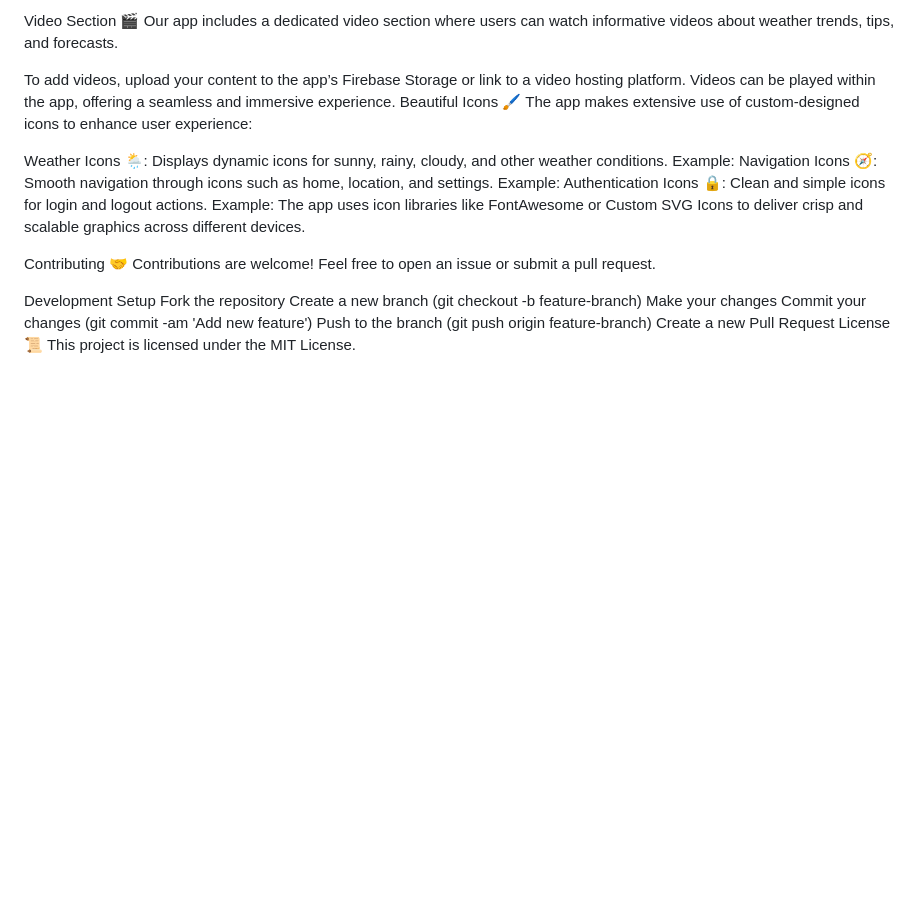
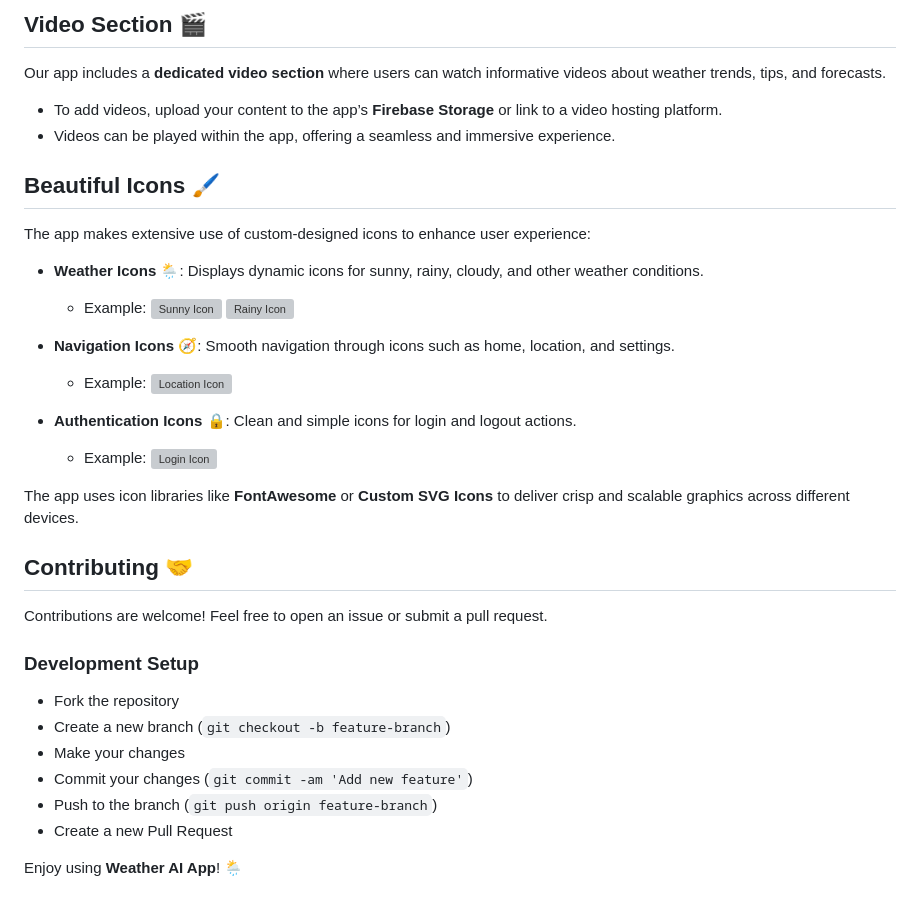
Before and after one commit to MuhammedRefaatMetwally/weather_app_cellula, a Markdown page: README.md, the part around the change printed below. GitHub-like rendering; blank space fills up the shorter version; grey boxes are pictures that could not be loaded.

```diff
--- a/README.md
+++ b/README.md
@@ -56,29 +69,42 @@ Here are a few snapshots of the app showcasing its elegant UI and beautiful icon
 
-Video Section 🎬
-Our app includes a dedicated video section where users can watch informative videos about weather trends, tips, and forecasts.
+## Video Section 🎬
 
-To add videos, upload your content to the app’s Firebase Storage or link to a video hosting platform.
-Videos can be played within the app, offering a seamless and immersive experience.
-Beautiful Icons 🖌️
+Our app includes a **dedicated video section** where users can watch informative videos about weather trends, tips, and forecasts.
+
+- To add videos, upload your content to the app’s **Firebase Storage** or link to a video hosting platform.
+- Videos can be played within the app, offering a seamless and immersive experience.
+
+## Beautiful Icons 🖌️
+
 The app makes extensive use of custom-designed icons to enhance user experience:
 
-Weather Icons 🌦️: Displays dynamic icons for sunny, rainy, cloudy, and other weather conditions.
-Example:
-Navigation Icons 🧭: Smooth navigation through icons such as home, location, and settings.
-Example:
-Authentication Icons 🔒: Clean and simple icons for login and logout actions.
-Example:
-The app uses icon libraries like FontAwesome or Custom SVG Icons to deliver crisp and scalable graphics across different devices.
+- **Weather Icons** 🌦️: Displays dynamic icons for sunny, rainy, cloudy, and other weather conditions.
+  - Example:
+    ![Sunny Icon](link-to-sunny-icon)
+    ![Rainy Icon](link-to-rainy-icon)
 
-Contributing 🤝
+- **Navigation Icons** 🧭: Smooth navigation through icons such as home, location, and settings.
+  - Example:
+    ![Location Icon](link-to-location-icon)
+
+- **Authentication Icons** 🔒: Clean and simple icons for login and logout actions.
+  - Example:
+    ![Login Icon](link-to-login-icon)
+
+The app uses icon libraries like **FontAwesome** or **Custom SVG Icons** to deliver crisp and scalable graphics across different devices.
+
+## Contributing 🤝
+
 Contributions are welcome! Feel free to open an issue or submit a pull request.
 
-Development Setup
-Fork the repository
-Create a new branch (git checkout -b feature-branch)
-Make your changes
-Commit your changes (git commit -am 'Add new feature')
-Push to the branch (git push origin feature-branch)
-Create a new Pull Request
-License 📜
-This project is licensed under the MIT License.
+### Development Setup
+
+- Fork the repository
+- Create a new branch (`git checkout -b feature-branch`)
+- Make your changes
+- Commit your changes (`git commit -am 'Add new feature'`)
+- Push to the branch (`git push origin feature-branch`)
+- Create a new Pull Request
+
+
+Enjoy using **Weather AI App**! 🌦️
```
Also changed, not shown: other parts of README.md (+58 -45 lines).
